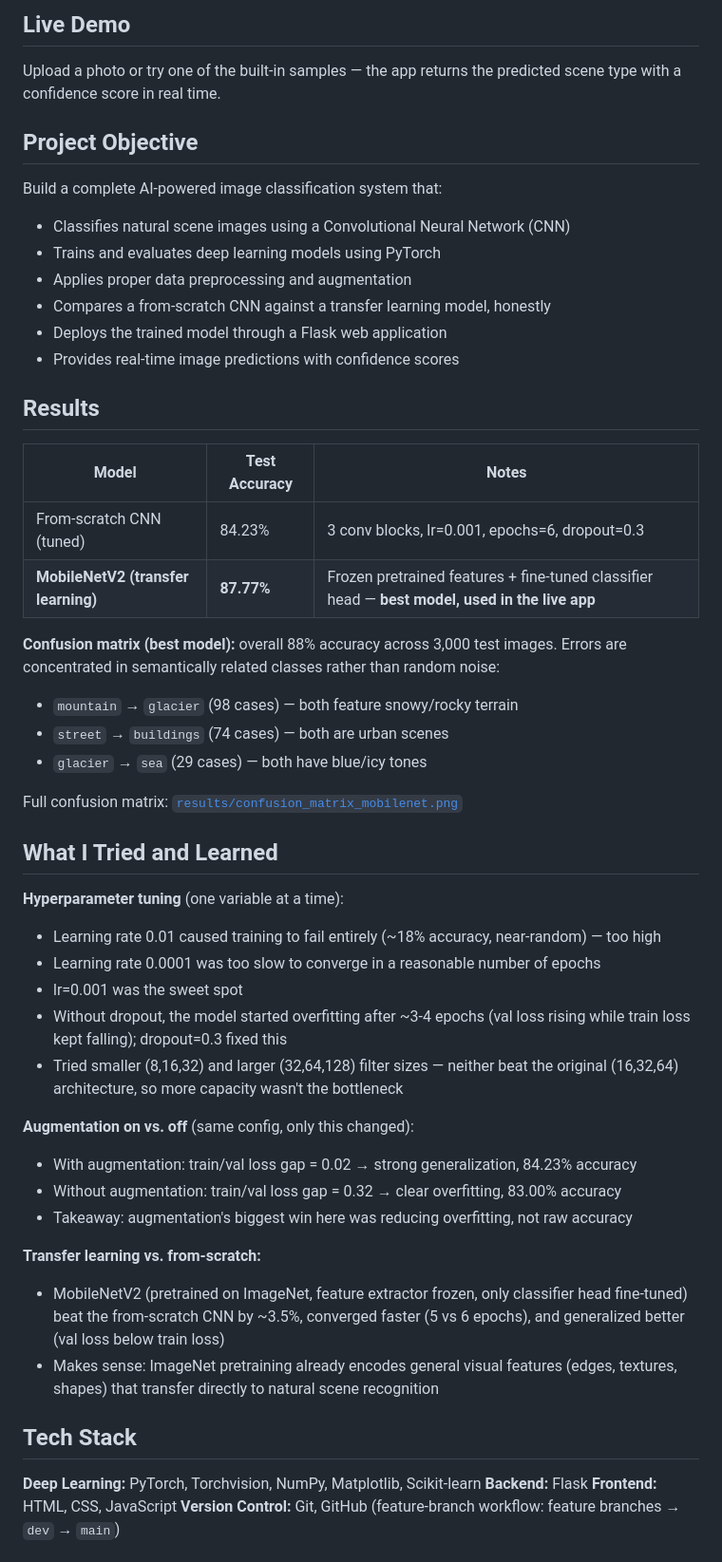
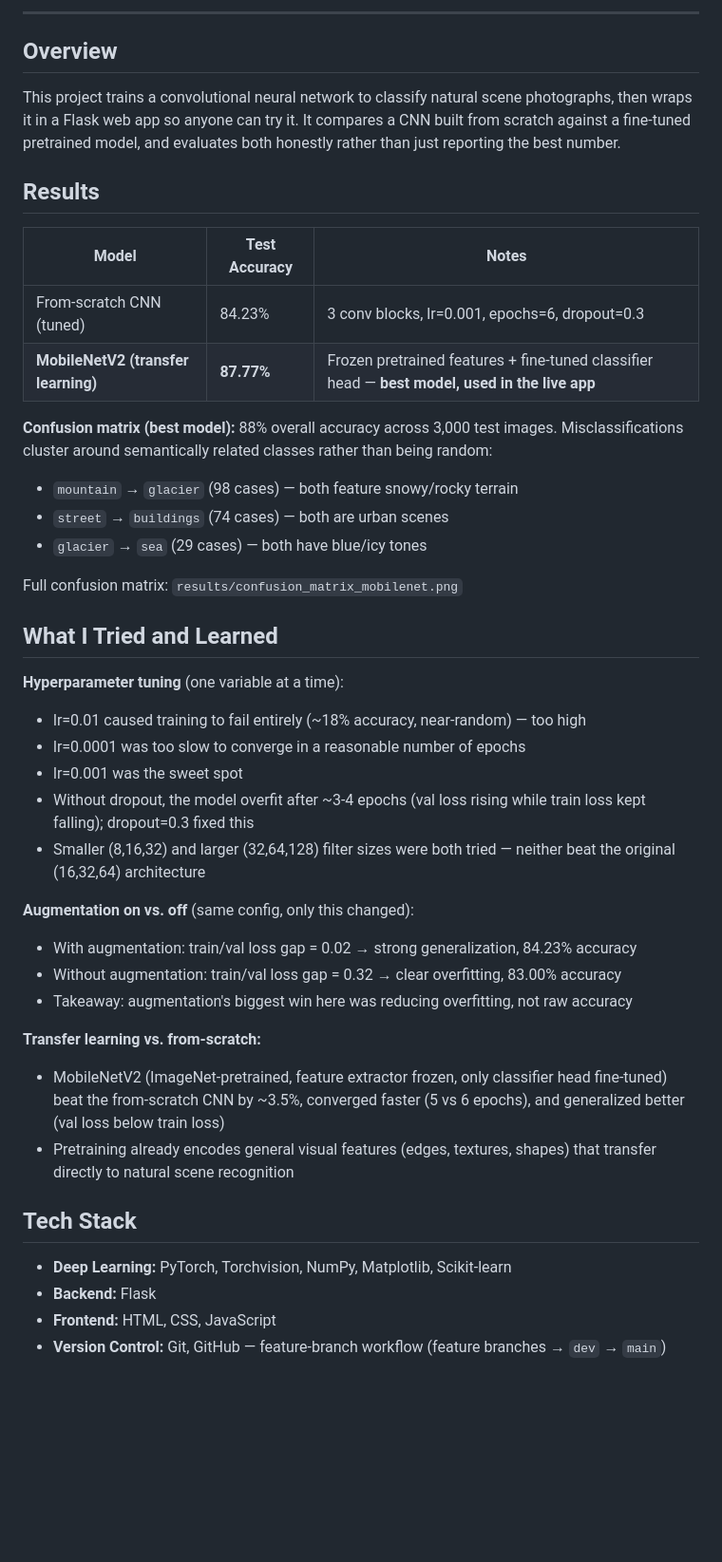
Before and after one commit to MansoorKhanDurrani/vision-classify-cnn, a Markdown page: README.md, the part around one of its changes. Shown at 95% size. Drawn GitHub-style; blank space fills up the shorter version.

Commit message:
docs: polish README with cleaner structure and formatting

```diff
--- a/README.md
+++ b/README.md
@@ -6,18 +6,9 @@ A natural scene image classifier powered by a CNN, fine-tuned via transfer learn
 
-## Live Demo
+---
 
-Upload a photo or try one of the built-in samples — the app returns the predicted scene type with a confidence score in real time.
+## Overview
 
-## Project Objective
-
-Build a complete AI-powered image classification system that:
-
-- Classifies natural scene images using a Convolutional Neural Network (CNN)
-- Trains and evaluates deep learning models using PyTorch
-- Applies proper data preprocessing and augmentation
-- Compares a from-scratch CNN against a transfer learning model, honestly
-- Deploys the trained model through a Flask web application
-- Provides real-time image predictions with confidence scores
+This project trains a convolutional neural network to classify natural scene photographs, then wraps it in a Flask web app so anyone can try it. It compares a CNN built from scratch against a fine-tuned pretrained model, and evaluates both honestly rather than just reporting the best number.
 
 ## Results
 
@@ -26,21 +17,22 @@ Build a complete AI-powered image classification system that:
 | From-scratch CNN (tuned) | 84.23% | 3 conv blocks, lr=0.001, epochs=6, dropout=0.3 |
 | **MobileNetV2 (transfer learning)** | **87.77%** | Frozen pretrained features + fine-tuned classifier head — **best model, used in the live app** |
 
-**Confusion matrix (best model):** overall 88% accuracy across 3,000 test images. Errors are concentrated in semantically related classes rather than random noise:
+**Confusion matrix (best model):** 88% overall accuracy across 3,000 test images. Misclassifications cluster around semantically related classes rather than being random:
+
 - `mountain` → `glacier` (98 cases) — both feature snowy/rocky terrain
 - `street` → `buildings` (74 cases) — both are urban scenes
 - `glacier` → `sea` (29 cases) — both have blue/icy tones
 
-Full confusion matrix: [`results/confusion_matrix_mobilenet.png`](results/confusion_matrix_mobilenet.png)
+Full confusion matrix: `results/confusion_matrix_mobilenet.png`
 
 ## What I Tried and Learned
 
 **Hyperparameter tuning** (one variable at a time):
-- Learning rate 0.01 caused training to fail entirely (~18% accuracy, near-random) — too high
-- Learning rate 0.0001 was too slow to converge in a reasonable number of epochs
+- lr=0.01 caused training to fail entirely (~18% accuracy, near-random) — too high
+- lr=0.0001 was too slow to converge in a reasonable number of epochs
 - lr=0.001 was the sweet spot
-- Without dropout, the model started overfitting after ~3-4 epochs (val loss rising while train loss kept falling); dropout=0.3 fixed this
-- Tried smaller (8,16,32) and larger (32,64,128) filter sizes — neither beat the original (16,32,64) architecture, so more capacity wasn't the bottleneck
+- Without dropout, the model overfit after ~3-4 epochs (val loss rising while train loss kept falling); dropout=0.3 fixed this
+- Smaller (8,16,32) and larger (32,64,128) filter sizes were both tried — neither beat the original (16,32,64) architecture
 
 **Augmentation on vs. off** (same config, only this changed):
 - With augmentation: train/val loss gap = 0.02 → strong generalization, 84.23% accuracy
@@ -48,13 +40,13 @@ Full confusion matrix: [`results/confusion_matrix_mobilenet.png`](results/confus
 - Takeaway: augmentation's biggest win here was reducing overfitting, not raw accuracy
 
 **Transfer learning vs. from-scratch:**
-- MobileNetV2 (pretrained on ImageNet, feature extractor frozen, only classifier head fine-tuned) beat the from-scratch CNN by ~3.5%, converged faster (5 vs 6 epochs), and generalized better (val loss below train loss)
-- Makes sense: ImageNet pretraining already encodes general visual features (edges, textures, shapes) that transfer directly to natural scene recognition
+- MobileNetV2 (ImageNet-pretrained, feature extractor frozen, only classifier head fine-tuned) beat the from-scratch CNN by ~3.5%, converged faster (5 vs 6 epochs), and generalized better (val loss below train loss)
+- Pretraining already encodes general visual features (edges, textures, shapes) that transfer directly to natural scene recognition
 
 ## Tech Stack
 
-**Deep Learning:** PyTorch, Torchvision, NumPy, Matplotlib, Scikit-learn
-**Backend:** Flask
-**Frontend:** HTML, CSS, JavaScript
-**Version Control:** Git, GitHub (feature-branch workflow: feature branches → `dev` → `main`)
+- **Deep Learning:** PyTorch, Torchvision, NumPy, Matplotlib, Scikit-learn
+- **Backend:** Flask
+- **Frontend:** HTML, CSS, JavaScript
+- **Version Control:** Git, GitHub — feature-branch workflow (feature branches → `dev` → `main`)
 
```
Also changed, not shown: other parts of README.md (+27 -12 lines).
